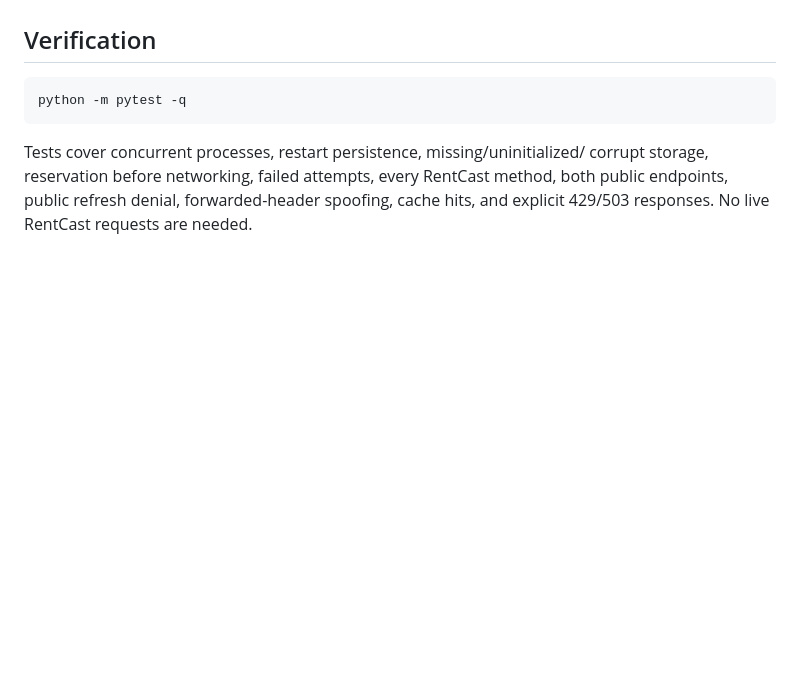
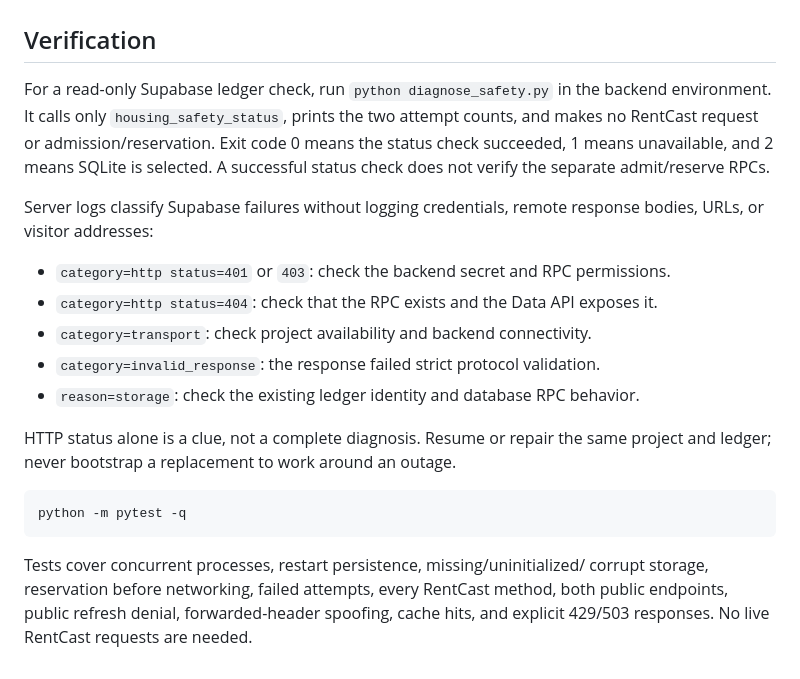
Before and after one commit to SeanMulherin/web-app-housing, a Markdown page: SAFETY.md, the part around the change. GitHub-like rendering; blank space fills up the shorter version.

Commit message:
Add safe diagnostics for housing safety storage

````diff
--- a/SAFETY.md
+++ b/SAFETY.md
@@ -152,6 +152,24 @@ analysis cache. Request bodies are limited to 8 KiB.
 
 ## Verification
 
+For a read-only Supabase ledger check, run `python diagnose_safety.py` in the
+backend environment. It calls only `housing_safety_status`, prints the two attempt
+counts, and makes no RentCast request or admission/reservation. Exit code 0 means
+the status check succeeded, 1 means unavailable, and 2 means SQLite is selected.
+A successful status check does not verify the separate admit/reserve RPCs.
+
+Server logs classify Supabase failures without logging credentials, remote
+response bodies, URLs, or visitor addresses:
+
+- `category=http status=401` or `403`: check the backend secret and RPC permissions.
+- `category=http status=404`: check that the RPC exists and the Data API exposes it.
+- `category=transport`: check project availability and backend connectivity.
+- `category=invalid_response`: the response failed strict protocol validation.
+- `reason=storage`: check the existing ledger identity and database RPC behavior.
+
+HTTP status alone is a clue, not a complete diagnosis. Resume or repair the same
+project and ledger; never bootstrap a replacement to work around an outage.
+
 ```sh
 python -m pytest -q
 ```
````
